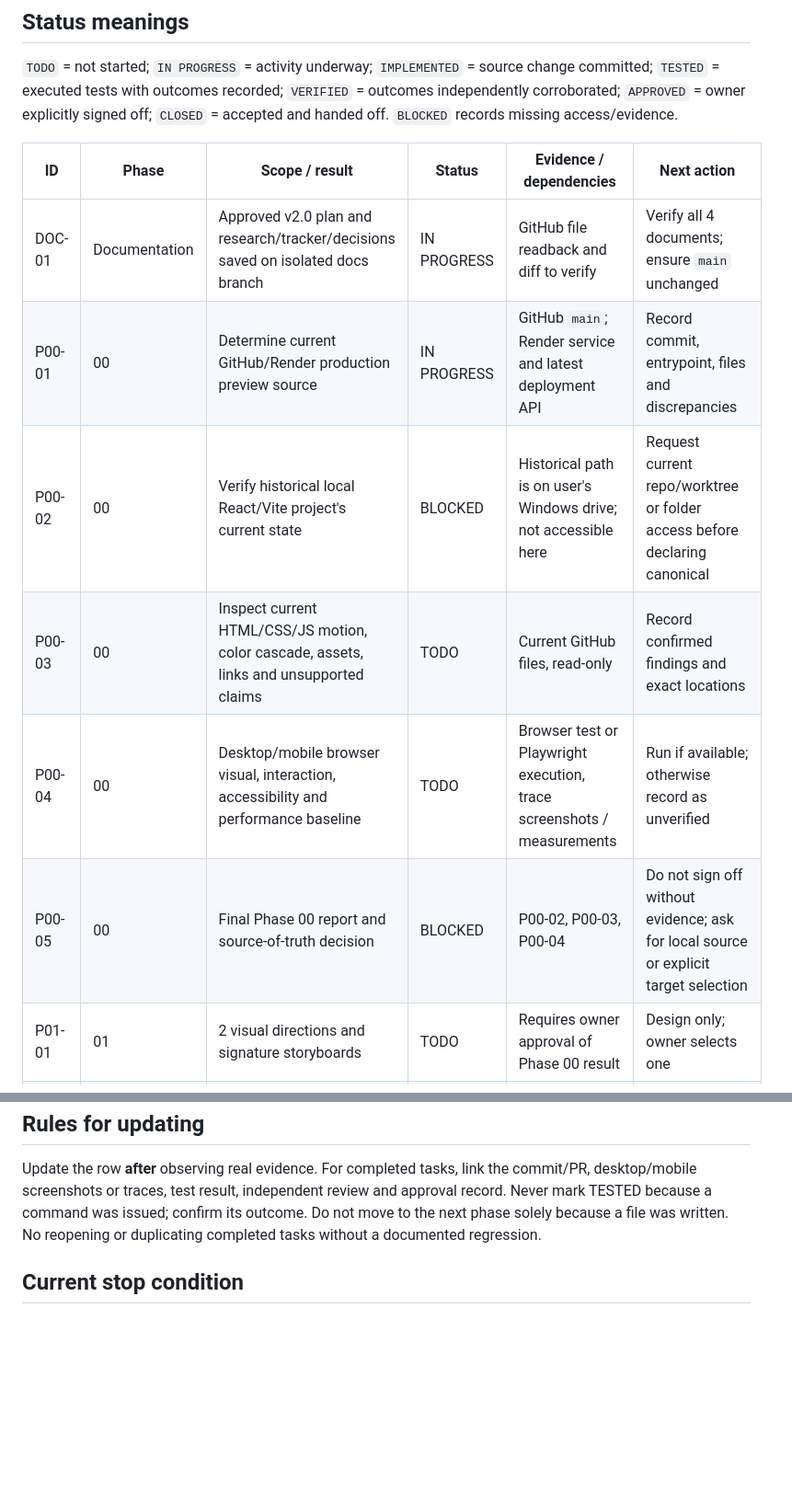
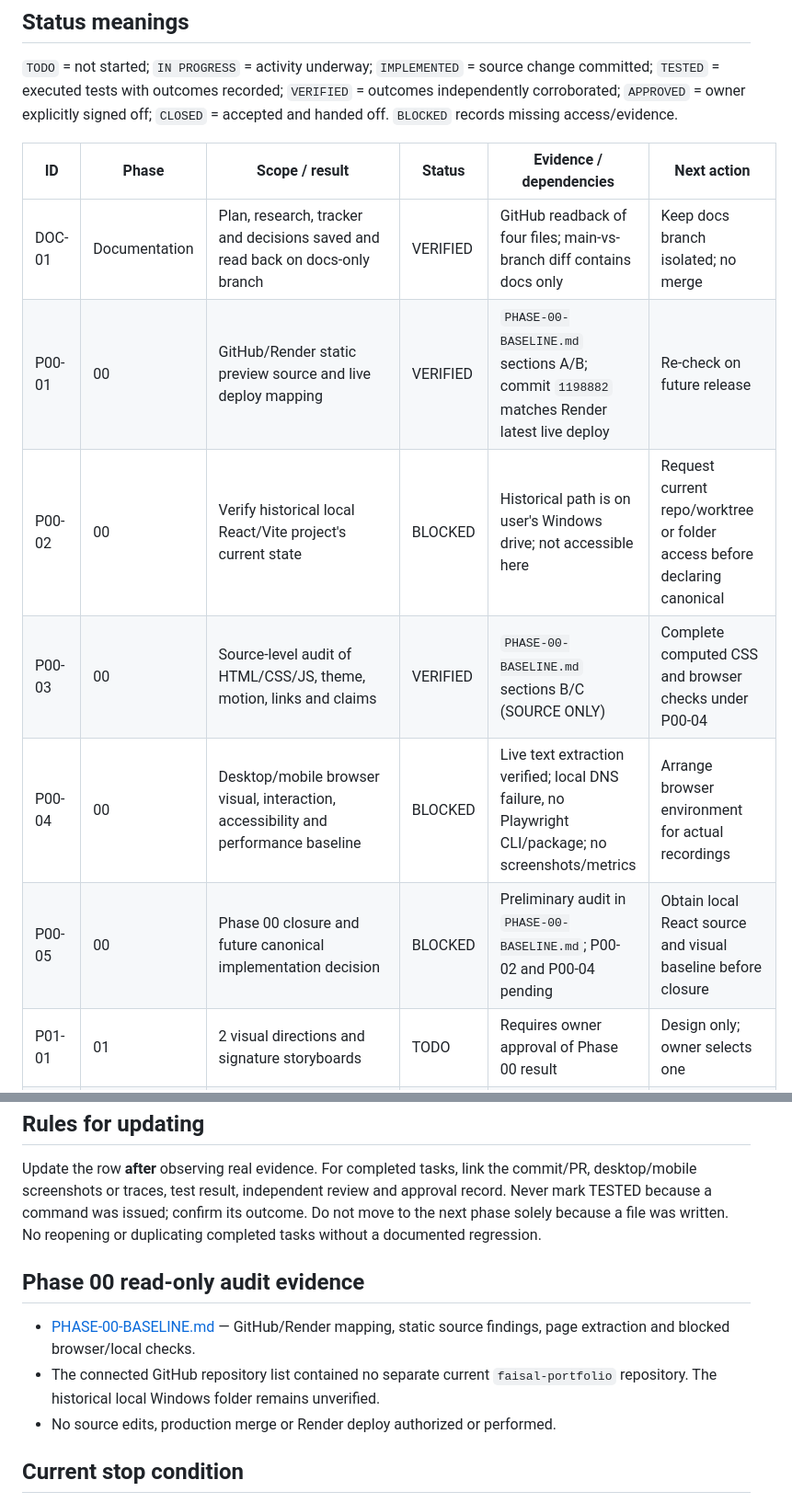
Before and after one commit to faisalkader45trash-netizen/faisal-kader-portfolio-preview, a Markdown page: docs/portfolio-motion/PHASE-TRACKER.md, 2 parts joined by grey strips. Shown at 92% size. GitHub-like rendering; blank space fills up the shorter version.

Commit message:
docs(portfolio-motion): track verified Phase 00 source audit and blockers

```diff
--- a/docs/portfolio-motion/PHASE-TRACKER.md
+++ b/docs/portfolio-motion/PHASE-TRACKER.md
@@ -15,12 +15,12 @@
 
 | ID | Phase | Scope / result | Status | Evidence / dependencies | Next action |
 | --- | --- | --- | --- | --- | --- |
-| DOC-01 | Documentation | Approved v2.0 plan and research/tracker/decisions saved on isolated docs branch | IN PROGRESS | GitHub file readback and diff to verify | Verify all 4 documents; ensure `main` unchanged |
-| P00-01 | 00 | Determine current GitHub/Render production preview source | IN PROGRESS | GitHub `main`; Render service and latest deployment API | Record commit, entrypoint, files and discrepancies |
+| DOC-01 | Documentation | Plan, research, tracker and decisions saved and read back on docs-only branch | VERIFIED | GitHub readback of four files; main-vs-branch diff contains docs only | Keep docs branch isolated; no merge |
+| P00-01 | 00 | GitHub/Render static preview source and live deploy mapping | VERIFIED | `PHASE-00-BASELINE.md` sections A/B; commit `1198882` matches Render latest live deploy | Re-check on future release |
 | P00-02 | 00 | Verify historical local React/Vite project's current state | BLOCKED | Historical path is on user's Windows drive; not accessible here | Request current repo/worktree or folder access before declaring canonical |
-| P00-03 | 00 | Inspect current HTML/CSS/JS motion, color cascade, assets, links and unsupported claims | TODO | Current GitHub files, read-only | Record confirmed findings and exact locations |
-| P00-04 | 00 | Desktop/mobile browser visual, interaction, accessibility and performance baseline | TODO | Browser test or Playwright execution, trace screenshots / measurements | Run if available; otherwise record as unverified |
-| P00-05 | 00 | Final Phase 00 report and source-of-truth decision | BLOCKED | P00-02, P00-03, P00-04 | Do not sign off without evidence; ask for local source or explicit target selection |
+| P00-03 | 00 | Source-level audit of HTML/CSS/JS, theme, motion, links and claims | VERIFIED | `PHASE-00-BASELINE.md` sections B/C (SOURCE ONLY) | Complete computed CSS and browser checks under P00-04 |
+| P00-04 | 00 | Desktop/mobile browser visual, interaction, accessibility and performance baseline | BLOCKED | Live text extraction verified; local DNS failure, no Playwright CLI/package; no screenshots/metrics | Arrange browser environment for actual recordings |
+| P00-05 | 00 | Phase 00 closure and future canonical implementation decision | BLOCKED | Preliminary audit in `PHASE-00-BASELINE.md`; P00-02 and P00-04 pending | Obtain local React source and visual baseline before closure |
 | P01-01 | 01 | 2 visual directions and signature storyboards | TODO | Requires owner approval of Phase 00 result | Design only; owner selects one |
 | P02-01 | 02 | Theme/CSS consolidation and accessible light-first palette | TODO | Approved Phase 01 | Small isolated implementation + regression QA |
 | P03-01 | 03 | Signature interactive Hero concept | TODO | Approved theme/hero storyboard | Accessible motion prototype and measure |
@@ -33,6 +33,12 @@
 
 Update the row **after** observing real evidence. For completed tasks, link the commit/PR, desktop/mobile screenshots or traces, test result, independent review and approval record. Never mark TESTED because a command was issued; confirm its outcome. Do not move to the next phase solely because a file was written. No reopening or duplicating completed tasks without a documented regression.
 
+## Phase 00 read-only audit evidence
+
+- [PHASE-00-BASELINE.md](./PHASE-00-BASELINE.md) — GitHub/Render mapping, static source findings, page extraction and blocked browser/local checks.
+- The connected GitHub repository list contained no separate current `faisal-portfolio` repository. The historical local Windows folder remains unverified.
+- No source edits, production merge or Render deploy authorized or performed.
+
 ## Current stop condition
 
 **After documentation verification and a read-only Phase 00 audit, STOP.** Report findings/unknowns to the owner. Do not edit production files, merge the docs branch, trigger a deploy, or start design implementation in this authorization.
```
